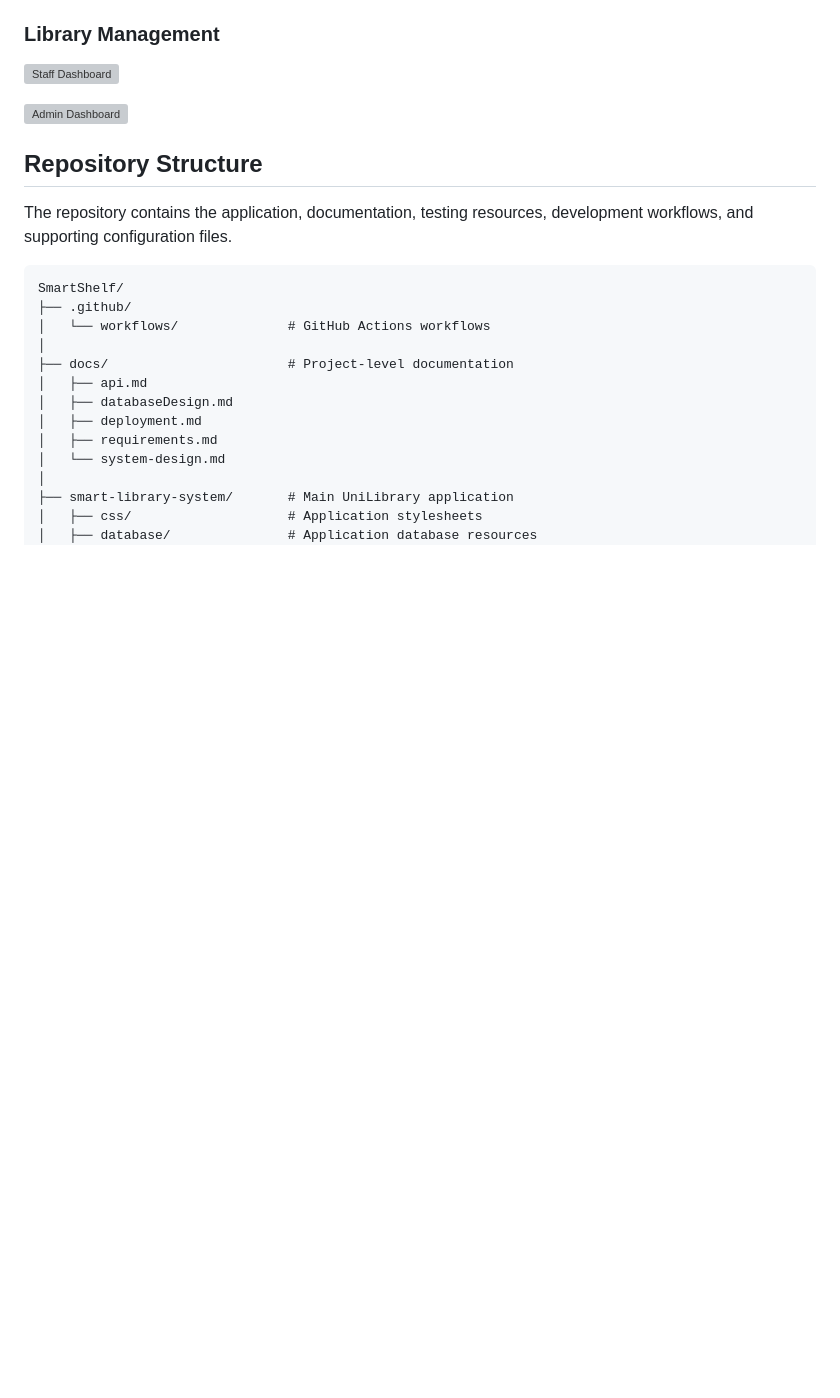
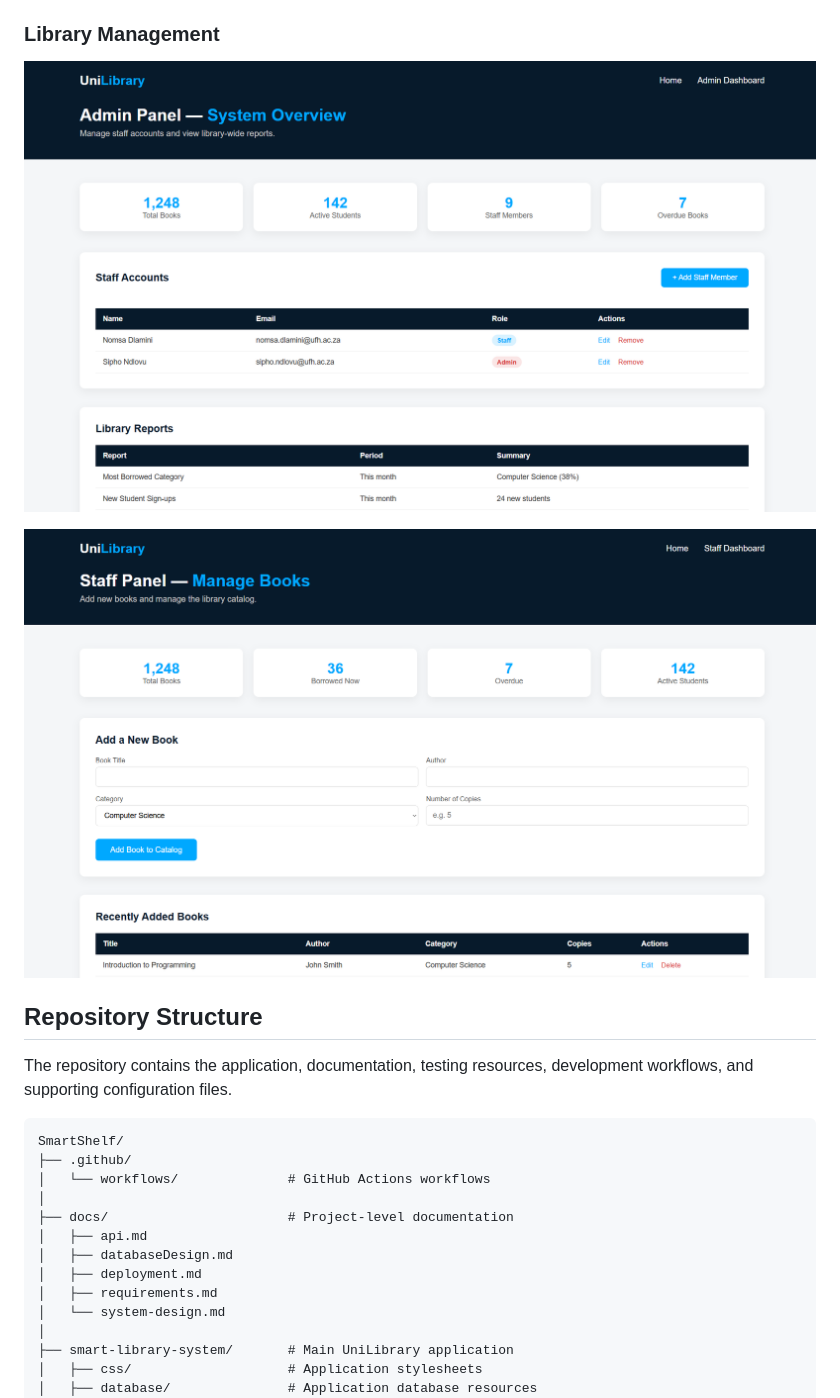
Before and after one commit to codeprolificza/SmartShelf, a Markdown page: README.md, the part around one of its changes. GitHub-like rendering; blank space fills up the shorter version; grey boxes are pictures that could not be loaded.

```diff
--- a/README.md
+++ b/README.md
@@ -88,9 +88,9 @@ The following section contains screenshots of the UniLibrary application as deve
 
 ### Library Management
 
-![Staff Dashboard](smart-library-system/docs/images/Dashboard2.png)
+![Admin Panel](smart-library-system/images/Dashboard2.png)
 
-![Admin Dashboard](smart-library-system/docs/images/Dashboard3.png)
+![Staff Panel](smart-library-system/images/Dashboard3.png)
 
 ## Repository Structure
 
```
Also changed, not shown: other parts of README.md (+7 -7 lines).
